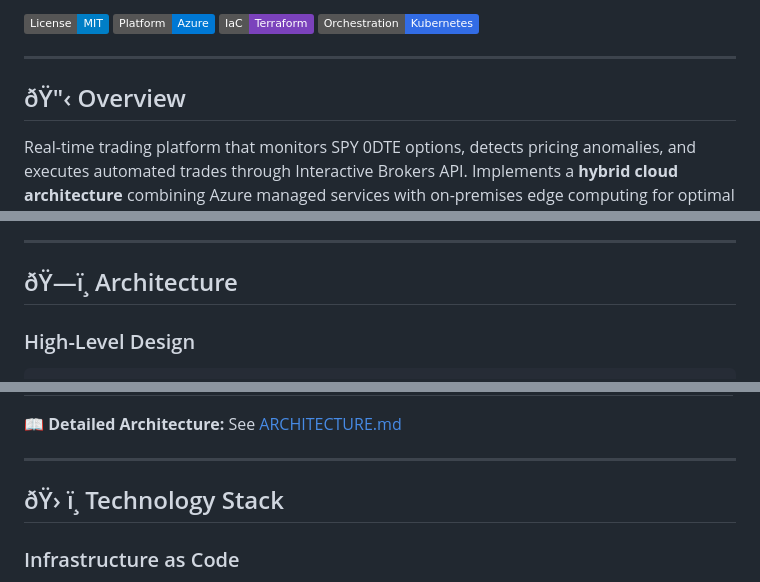
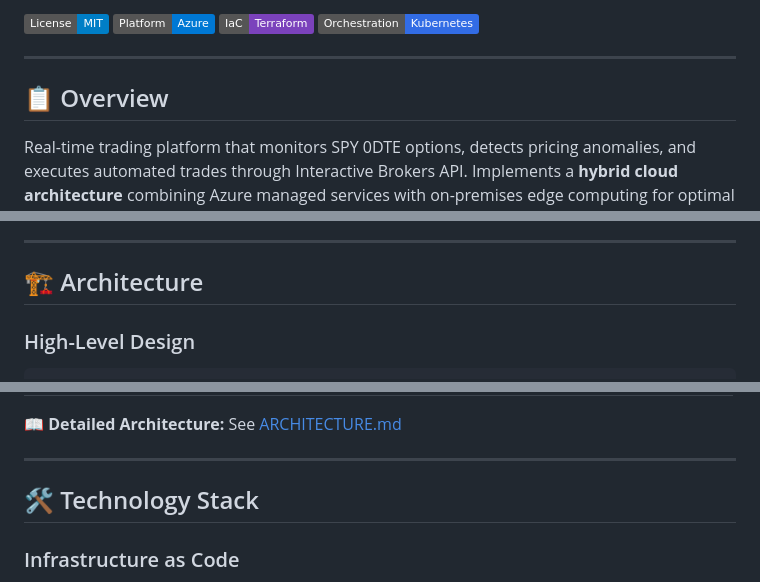
Before and after one commit to Ninotarabini/spy-options-platform, a Markdown page: README.md, 3 parts joined by grey strips. GitHub-like rendering; badges without logos.

Commit message:
Update README.md
Fix emoji encoding in README, ;P

````diff
--- a/README.md
+++ b/README.md
@@ -9,7 +9,7 @@ Enterprise-grade hybrid cloud architecture for real-time options trading with co
 
 ---
 
-## ðŸ"‹ Overview
+## 📋 Overview
 
 Real-time trading platform that monitors SPY 0DTE options, detects pricing anomalies, and executes automated trades through Interactive Brokers API. Implements a **hybrid cloud architecture** combining Azure managed services with on-premises edge computing for optimal latency and cost efficiency.
 
@@ -25,7 +25,7 @@ Real-time trading platform that monitors SPY 0DTE options, detects pricing anoma
 
 ---
 
-## ðŸ—ï¸ Architecture
+## 🏗️ Architecture
 
 ### High-Level Design
 ```
@@ -71,7 +71,7 @@ Real-time trading platform that monitors SPY 0DTE options, detects pricing anoma
 
 ---
 
-## ðŸ› ï¸ Technology Stack
+## 🛠️ Technology Stack
 
 ### Infrastructure as Code
 - **Terraform 1.6+**: Azure provider, remote state (Azure Storage)
````
Also changed, not shown: other parts of README.md (+1 -1 lines).
